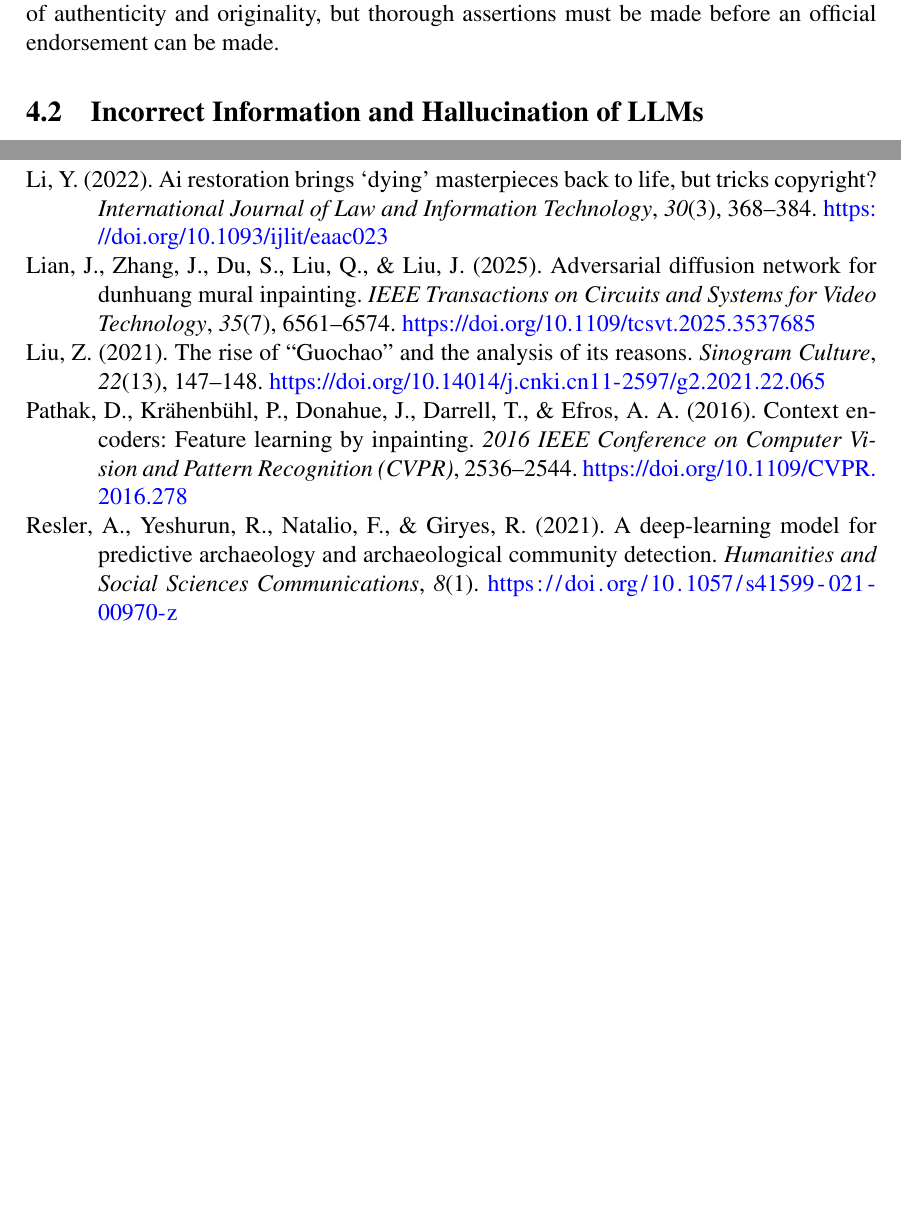
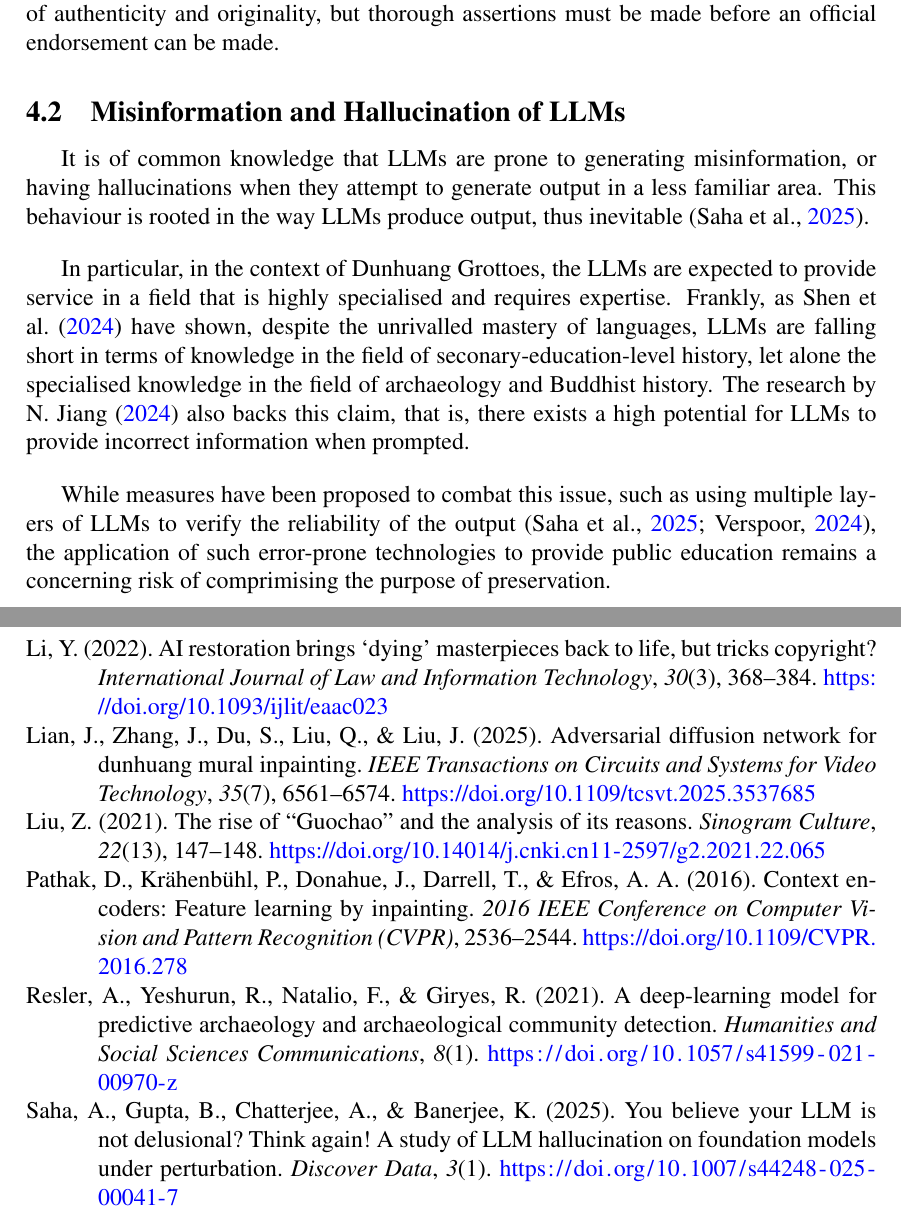
Before and after one commit to ShingZhanho/HKU-Notes, a LaTeX document (src/CCCH9044-Individual-Essay/CCCH9044-Individual-Essay.tex, which reads src/CCCH9044-Individual-Essay/contents.tex): two parts of pages 11 and 12 of 13 before the commit and two parts of pages 11 and 13 of 14 after it, joined at a grey line, cut so that both start at the same text, the shorter picture padded with empty space. Compiled offline with pdfLaTeX.

Commit message:
docs: sec 4.2

```diff
--- a/src/CCCH9044-Individual-Essay/contents.tex
+++ b/src/CCCH9044-Individual-Essay/contents.tex
@@ -333,7 +333,25 @@ displayed for the general public, but rather for research purposes only. Therefo
 not in immediate risk of forfeiture of authenticity and originality, but thorough assertions must be made
 before an official endorsement can be made.
 
-\subsection{Incorrect Information and Hallucination of LLMs}
+\subsection{Misinformation and Hallucination of LLMs}
+
+It is of common knowledge that LLMs are prone to generating misinformation, or having hallucinations when they
+attempt to generate output in a less familiar area. This behaviour is rooted in the way LLMs produce output,
+thus inevitable (\apaciteaspar{Saha2025-LLM-Hallucination}).
+
+In particular, in the context of Dunhuang Grottoes,
+the LLMs are expected to provide service in a field that is highly specialised and requires expertise. Frankly,
+as \apaciteassub{Shen2024-LLM-History-Education} have shown, despite the unrivalled mastery of languages,
+LLMs are falling short in terms of knowledge in the field of seconary-education-level history, let alone the
+specialised knowledge in the field of archaeology and Buddhist history. The research by
+\apaciteassub{Jiang2024-Digital-Dunhuang} also backs this claim, that is, there exists a high potential for LLMs
+to provide incorrect information when prompted.
+
+While measures have been proposed to combat this issue, such as using multiple layers of LLMs to verify the
+reliability of the output
+(\apaciteaspar{Saha2025-LLM-Hallucination}; \apaciteaspar{Verspoor2024-LLM-Hallucination}),
+the application of such error-prone technologies to provide public education remains a concerning risk
+of comprimising the purpose of preservation.
 
 \section{Conclusion}
 
```
Also changed, not shown: src/CCCH9044-Individual-Essay/references.bib (+28 -1 lines).
